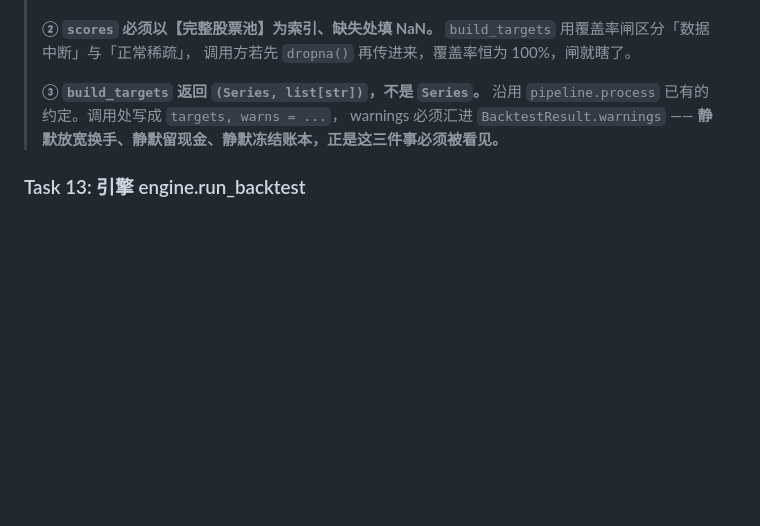
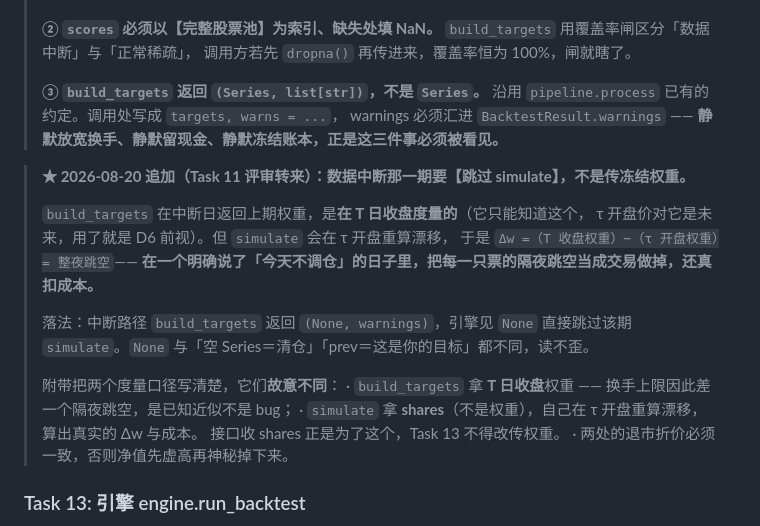
Before and after one commit to jineefo2-jpg/qagent, a Markdown page: docs/plans/2026-08-19-p2-factors-and-backtest.md, the part around the change. Drawn GitHub-style; blank space fills up the shorter version.

Commit message:
docs(ashare): Task 11 评审转来两条 —— 退市「强制」的含义 + 中断日要跳过 simulate
§5.5：「强制清仓」的意思是目标权重一律置 0，不接受上游传来的残值。评审实测退市股
走普通 Δw 路径时，换手上限会把清仓裁成部分成交，5% 仓位永远留在账上，下一期
Δw=0 于是零成交零告警永远，而「退市清仓」的 warning 照发 —— 声称了一件没发生的事。
这比不清仓更坏：账上挂着卖不掉的资产钉在固定价上，唯一能提示你的那行日志在撒谎。

Task 13：数据中断那一期要跳过 simulate，不是传冻结权重。build_targets 在中断日
返回的是【T 日收盘度量】的上期权重（τ 开盘价对它是未来，用了就是 D6 前视），
而 simulate 会在 τ 开盘重算漂移 → Δw = 整夜跳空 → 在一个明确说了「今天不调仓」
的日子里把每只票的隔夜跳空当成交易做掉，还真扣成本。改为返回 (None, warnings)，
引擎见 None 跳过该期。None 与「空 Series＝清仓」「prev＝这是你的目标」都不同。

顺带写清两个度量口径故意不同：build_targets 拿 T 收盘权重（换手上限因此差一个
隔夜跳空，已知近似不是 bug）；simulate 拿 shares 自己在 τ 开盘重算漂移 ——
接口收 shares 正是为了这个，Task 13 不得改传权重。

Co-Authored-By: Claude Opus 5 <noreply@anthropic.com>

```diff
--- a/docs/plans/2026-08-19-p2-factors-and-backtest.md
+++ b/docs/plans/2026-08-19-p2-factors-and-backtest.md
@@ -556,6 +556,22 @@ tests/ashare/
 > warnings 必须汇进 `BacktestResult.warnings` ——
 > **静默放宽换手、静默留现金、静默冻结账本，正是这三件事必须被看见。**
 
+> **★ 2026-08-20 追加（Task 11 评审转来）：数据中断那一期要【跳过 simulate】，不是传冻结权重。**
+>
+> `build_targets` 在中断日返回上期权重，是**在 T 日收盘度量的**（它只能知道这个，
+> τ 开盘价对它是未来，用了就是 D6 前视）。但 `simulate` 会在 τ 开盘重算漂移，
+> 于是 `Δw =（T 收盘权重）−（τ 开盘权重）= 整夜跳空`——
+> **在一个明确说了「今天不调仓」的日子里，把每一只票的隔夜跳空当成交易做掉，还真扣成本。**
+>
+> 落法：中断路径 `build_targets` 返回 `(None, warnings)`，引擎见 `None` 直接跳过该期
+> `simulate`。`None` 与「空 Series＝清仓」「prev＝这是你的目标」都不同，读不歪。
+>
+> 附带把两个度量口径写清楚，它们**故意不同**：
+> · `build_targets` 拿 **T 日收盘**权重 —— 换手上限因此差一个隔夜跳空，是已知近似不是 bug；
+> · `simulate` 拿 **shares**（不是权重），自己在 τ 开盘重算漂移，算出真实的 Δw 与成本。
+>   接口收 shares 正是为了这个，Task 13 不得改传权重。
+> · 两处的退市折价必须一致，否则净值先虚高再神秘掉下来。
+
 ### Task 13: 引擎 engine.run_backtest
 
 > **★ 调仓频率不设 config 字段，但也不许当函数参数（2026-08-20 裁决）。**
```
Also changed, not shown: docs/algorithm/ashare-core-algorithm-spec.md (+9 -0 lines).
